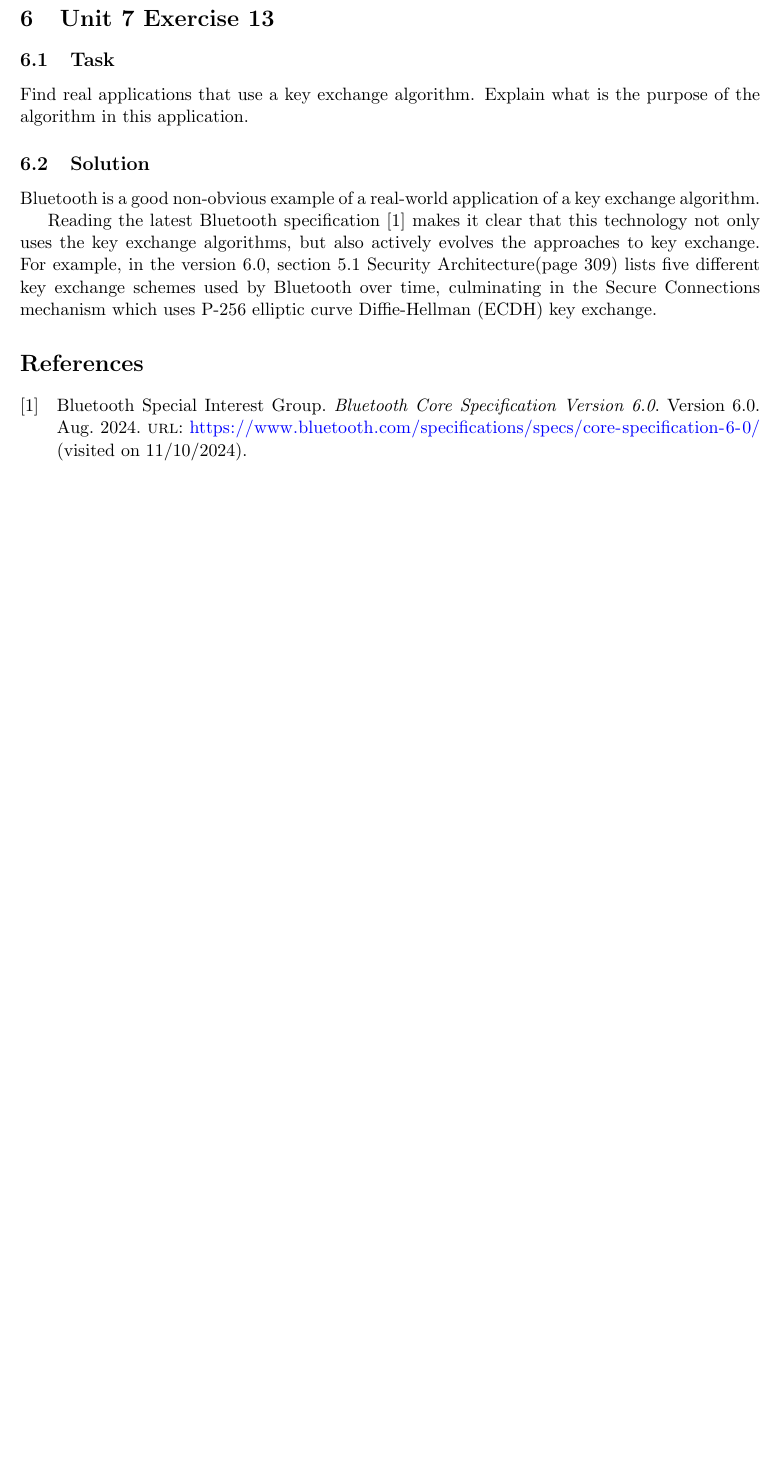
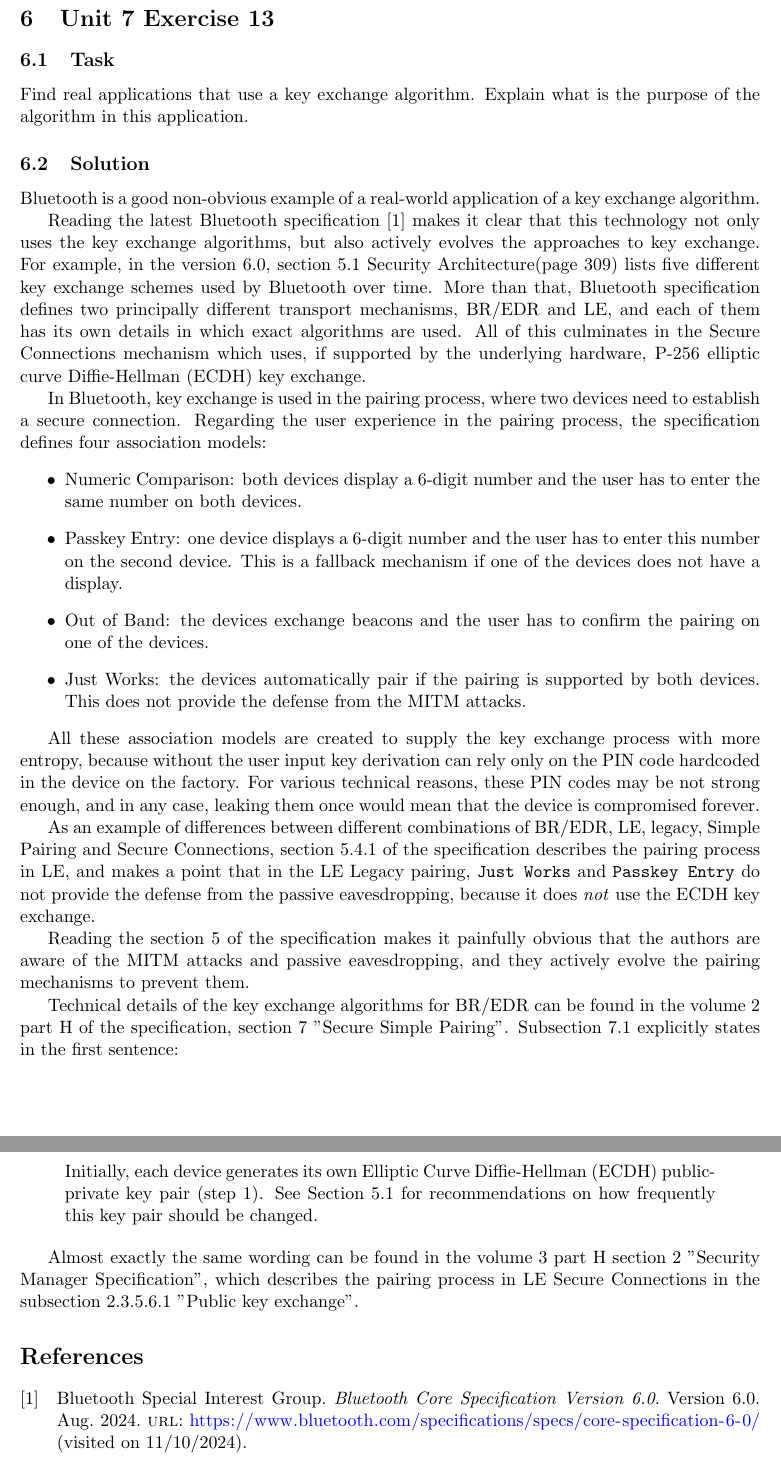
Before and after one commit to hijarian/urv-cis-exercises, a LaTeX document (deliverable.tex, which reads unit07ex13.tex): part of page 8 of 8 before the commit and two parts of pages 8 and 9 of 9 after it, the two joined at a grey line, cut so that both start at the same text, the shorter picture padded with empty space. Compiled offline with pdfLaTeX.

Commit message:
unit 7 ex 13

```diff
--- a/unit07ex13.tex
+++ b/unit07ex13.tex
@@ -9,4 +9,32 @@
 Bluetooth is a good non-obvious example of a real-world application of a key exchange algorithm.
 
 Reading the latest Bluetooth specification~\cite{bluetooth} makes it clear that this technology not only uses the key exchange algorithms, but also actively evolves the approaches to key exchange.
-For example, in the version 6.0, section 5.1 Security Architecture(page 309) lists five different key exchange schemes used by Bluetooth over time, culminating in the Secure Connections mechanism which uses P-256 elliptic curve Diffie-Hellman (ECDH) key exchange.
+For example, in the version 6.0, section 5.1 Security Architecture(page 309) lists five different key exchange schemes used by Bluetooth over time.
+More than that, Bluetooth specification defines two principally different transport mechanisms, BR/EDR and LE, and each of them has its own details in which exact algorithms are used.
+All of this culminates in the Secure Connections mechanism which uses, if supported by the underlying hardware, P-256 elliptic curve Diffie-Hellman (ECDH) key exchange.
+
+In Bluetooth, key exchange is used in the pairing process, where two devices need to establish a secure connection.
+Regarding the user experience in the pairing process, the specification defines four association models:
+\begin{itemize}
+    \item Numeric Comparison: both devices display a 6-digit number and the user has to enter the same number on both devices.
+    \item Passkey Entry: one device displays a 6-digit number and the user has to enter this number on the second device. This is a fallback mechanism if one of the devices does not have a display.
+    \item Out of Band: the devices exchange beacons and the user has to confirm the pairing on one of the devices.
+    \item Just Works: the devices automatically pair if the pairing is supported by both devices. This does not provide the defense from the MITM attacks.
+\end{itemize}
+
+All these association models are created to supply the key exchange process with more entropy, because without the user input key derivation can rely only on the PIN code hardcoded in the device on the factory.
+For various technical reasons, these PIN codes may be not strong enough, and in any case, leaking them once would mean that the device is compromised forever.
+
+As an example of differences between different combinations of BR/EDR, LE, legacy, Simple Pairing and Secure Connections, section 5.4.1 of the specification describes the pairing process in LE, and makes a point that in the LE Legacy pairing, \texttt{Just Works} and \texttt{Passkey Entry} do not provide the defense from the passive eavesdropping, because it does \textit{not} use the ECDH key exchange.
+
+Reading the section 5 of the specification makes it painfully obvious that the authors are aware of the MITM attacks and passive eavesdropping, and they actively evolve the pairing mechanisms to prevent them.
+
+Technical details of the key exchange algorithms for BR/EDR can be found in the volume 2 part H of the specification, section 7 "Secure Simple Pairing".
+Subsection 7.1 explicitly states in the first sentence:
+
+\begin{quote}
+    Initially, each device generates its own Elliptic Curve Diffie-Hellman (ECDH) public-private key pair (step 1).
+    See Section 5.1 for recommendations on how frequently this key pair should be changed.
+\end{quote}
+
+Almost exactly the same wording can be found in the volume 3 part H section 2 "Security Manager Specification", which describes the pairing process in LE Secure Connections in the subsection 2.3.5.6.1 "Public key exchange".
```
